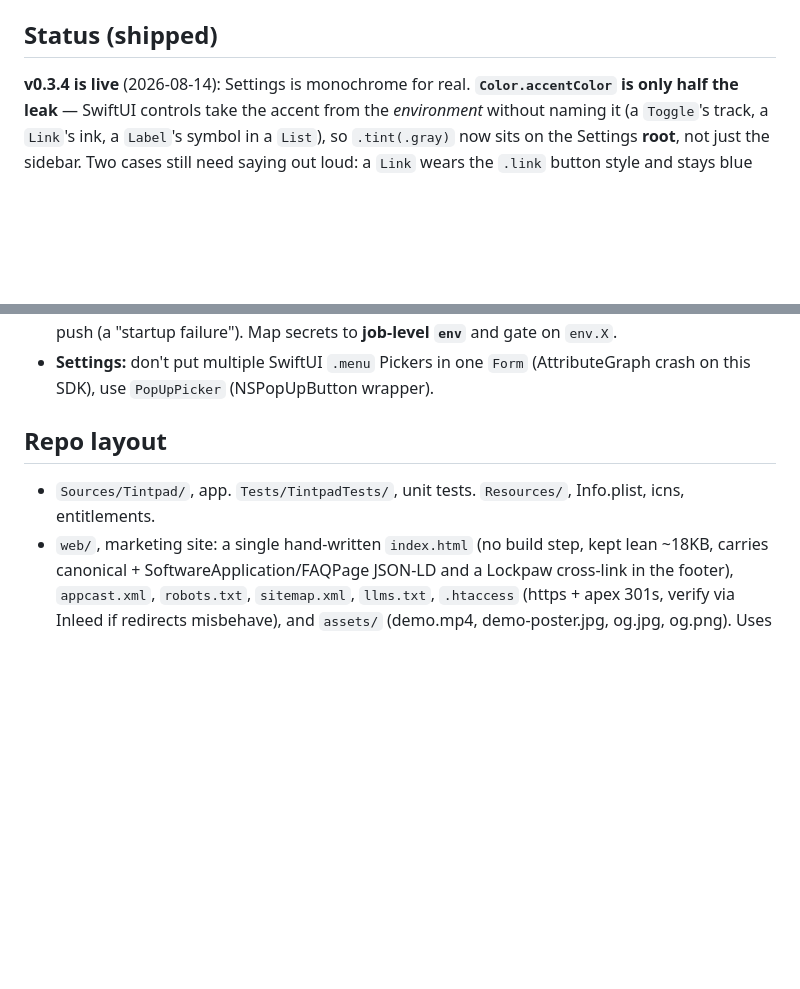
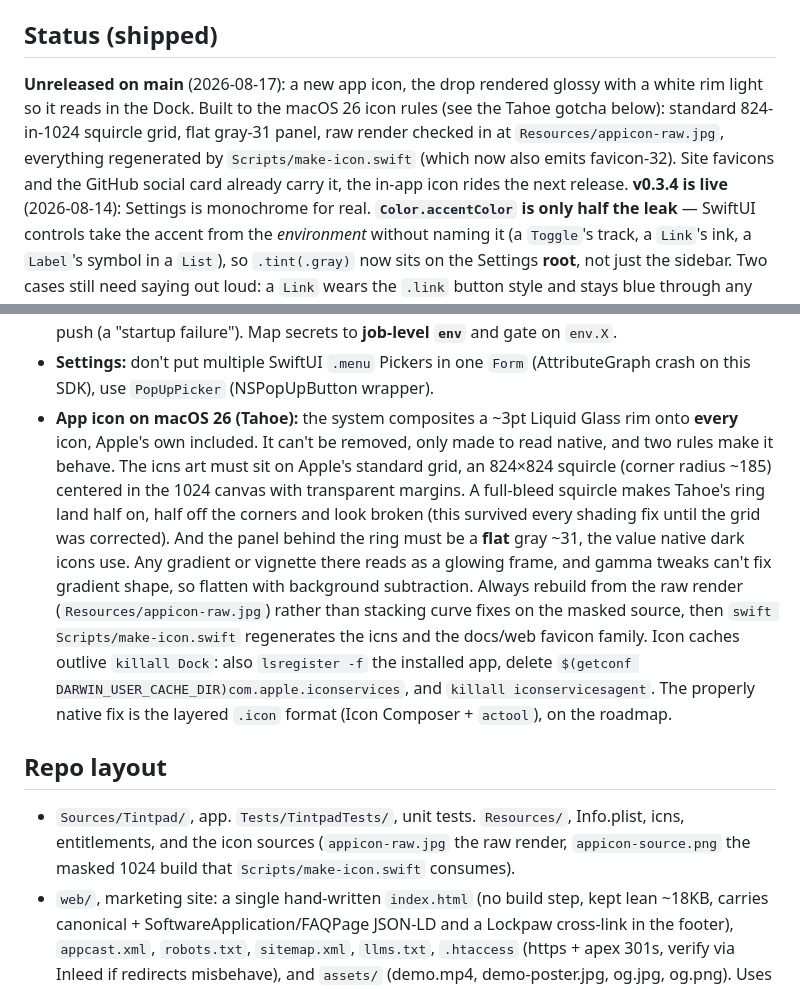
Before and after one commit to sorkila/tintpad, a Markdown page: CLAUDE.md, 2 parts joined by grey strips. GitHub-like rendering; blank space fills up the shorter version.

```diff
--- a/CLAUDE.md
+++ b/CLAUDE.md
@@ -10,6 +10,12 @@ Hands off to *your* terminal, it isn't one. Accessory app (`LSUIElement`), local
 no accounts. **Free & open source (MIT) + optional Supporter tip.**
 
 ## Status (shipped)
+**Unreleased on main** (2026-08-17): a new app icon, the drop rendered glossy with
+a white rim light so it reads in the Dock. Built to the macOS 26 icon rules (see
+the Tahoe gotcha below): standard 824-in-1024 squircle grid, flat gray-31 panel,
+raw render checked in at `Resources/appicon-raw.jpg`, everything regenerated by
+`Scripts/make-icon.swift` (which now also emits favicon-32). Site favicons and the
+GitHub social card already carry it, the in-app icon rides the next release.
 **v0.3.4 is live** (2026-08-14): Settings is monochrome for real. **`Color.accentColor`
 is only half the leak** — SwiftUI controls take the accent from the *environment*
 without naming it (a `Toggle`'s track, a `Link`'s ink, a `Label`'s symbol in a `List`),
@@ -223,9 +229,26 @@ Swift 6, macOS 14+. Deps (SPM): KeyboardShortcuts, Sparkle.
   on every push (a "startup failure"). Map secrets to **job-level `env`** and gate on `env.X`.
 - **Settings:** don't put multiple SwiftUI `.menu` Pickers in one `Form` (AttributeGraph crash on
   this SDK), use `PopUpPicker` (NSPopUpButton wrapper).
+- **App icon on macOS 26 (Tahoe):** the system composites a ~3pt Liquid Glass rim onto
+  **every** icon, Apple's own included. It can't be removed, only made to read native,
+  and two rules make it behave. The icns art must sit on Apple's standard grid, an
+  824×824 squircle (corner radius ~185) centered in the 1024 canvas with transparent
+  margins. A full-bleed squircle makes Tahoe's ring land half on, half off the corners
+  and look broken (this survived every shading fix until the grid was corrected). And
+  the panel behind the ring must be a **flat** gray ~31, the value native dark icons
+  use. Any gradient or vignette there reads as a glowing frame, and gamma tweaks can't
+  fix gradient shape, so flatten with background subtraction. Always rebuild from the
+  raw render (`Resources/appicon-raw.jpg`) rather than stacking curve fixes on the
+  masked source, then `swift Scripts/make-icon.swift` regenerates the icns and the
+  docs/web favicon family. Icon caches outlive `killall Dock`: also `lsregister -f`
+  the installed app, delete `$(getconf DARWIN_USER_CACHE_DIR)com.apple.iconservices`,
+  and `killall iconservicesagent`. The properly native fix is the layered `.icon`
+  format (Icon Composer + `actool`), on the roadmap.
 
 ## Repo layout
-- `Sources/Tintpad/`, app. `Tests/TintpadTests/`, unit tests. `Resources/`, Info.plist, icns, entitlements.
+- `Sources/Tintpad/`, app. `Tests/TintpadTests/`, unit tests. `Resources/`, Info.plist, icns,
+  entitlements, and the icon sources (`appicon-raw.jpg` the raw render, `appicon-source.png`
+  the masked 1024 build that `Scripts/make-icon.swift` consumes).
 - `web/`, marketing site: a single hand-written `index.html` (no build step, kept lean ~18KB,
   carries canonical + SoftwareApplication/FAQPage JSON-LD and a Lockpaw cross-link in the footer),
   `appcast.xml`, `robots.txt`, `sitemap.xml`, `llms.txt`, `.htaccess` (https + apex 301s, verify
```
Also changed, not shown: CHANGELOG.md (+14 -0 lines), ROADMAP.md (+5 -0 lines).
